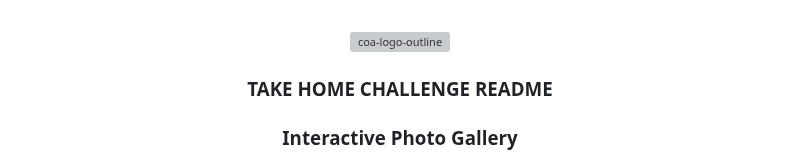
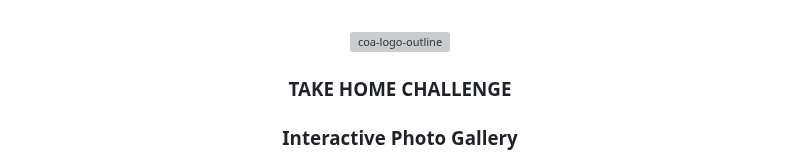
Before and after one commit to Olivier-Kango/coa_take_home_challenge, a Markdown page: README.md, the part around the change. GitHub-like rendering; grey boxes are pictures that could not be loaded.

Commit message:
Remove ReadMe

```diff
--- a/README.md
+++ b/README.md
@@ -5,7 +5,7 @@
   <img src="https://github.com/Olivier-Kango/coa_take_home_challenge/assets/108806646/2ff56336-2175-46a4-a497-d6997cd06808" alt="coa-logo-outline" width="140"  height="auto" />
   <br/>
 
- <h3><b>TAKE HOME CHALLENGE README</b></h3>
+ <h3><b>TAKE HOME CHALLENGE</b></h3>
   <h3>Interactive Photo Gallery</h3>
 
 </div>
```
